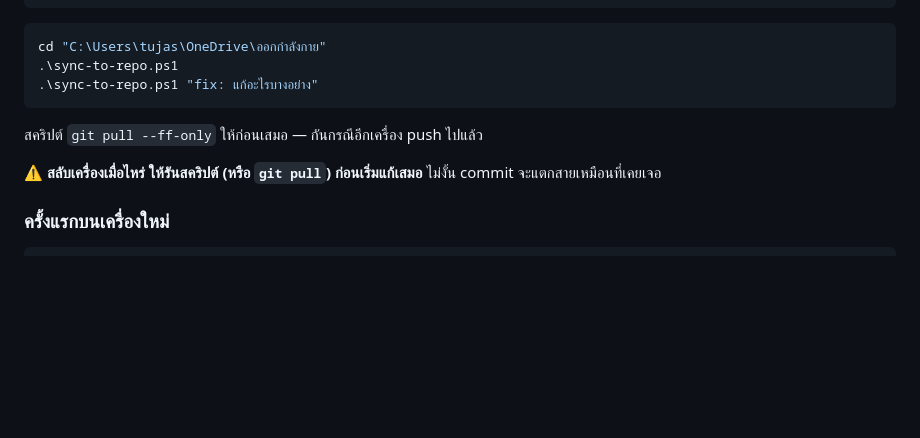
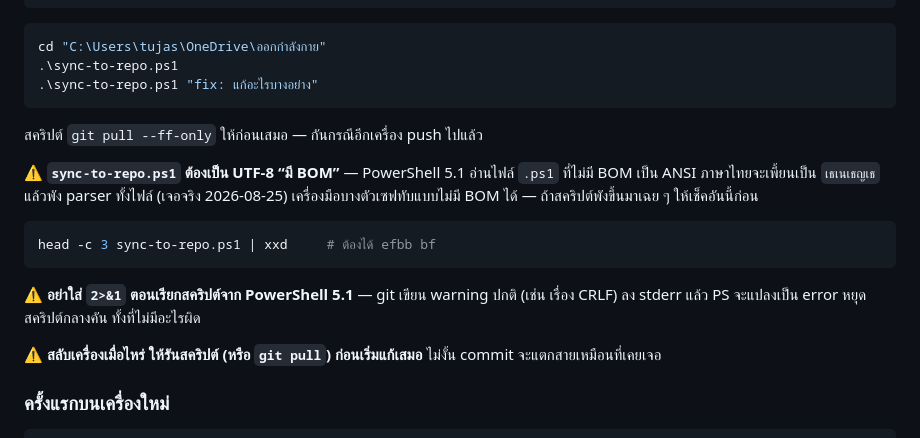
Before and after one commit to tujas789/tj-workout, a Markdown page: docs/DEPLOY.md, the part around the change. Drawn GitHub-style; blank space fills up the shorter version.

Commit message:
docs: บันทึกกับดัก PowerShell (BOM + stderr) ใน DEPLOY.md

````diff
--- a/docs/DEPLOY.md
+++ b/docs/DEPLOY.md
@@ -105,6 +105,16 @@ cd "C:\Users\tujas\OneDrive\ออกกำลังกาย"
 ```
 สคริปต์ `git pull --ff-only` ให้ก่อนเสมอ — กันกรณีอีกเครื่อง push ไปแล้ว
 
+⚠️ **`sync-to-repo.ps1` ต้องเป็น UTF-8 “มี BOM”** — PowerShell 5.1 อ่านไฟล์ `.ps1` ที่ไม่มี BOM
+เป็น ANSI ภาษาไทยจะเพี้ยนเป็น `เธเนเธญเธ` แล้วพัง parser ทั้งไฟล์ (เจอจริง 2026-08-25)
+เครื่องมือบางตัวเซฟทับแบบไม่มี BOM ได้ — ถ้าสคริปต์พังขึ้นมาเฉย ๆ ให้เช็คอันนี้ก่อน
+```bash
+head -c 3 sync-to-repo.ps1 | xxd     # ต้องได้ efbb bf
+```
+
+⚠️ **อย่าใส่ `2>&1` ตอนเรียกสคริปต์จาก PowerShell 5.1** — git เขียน warning ปกติ (เช่น
+เรื่อง CRLF) ลง stderr แล้ว PS จะแปลงเป็น error หยุดสคริปต์กลางคัน ทั้งที่ไม่มีอะไรผิด
+
 ⚠️ **สลับเครื่องเมื่อไหร่ ให้รันสคริปต์ (หรือ `git pull`) ก่อนเริ่มแก้เสมอ**
 ไม่งั้น commit จะแตกสายเหมือนที่เคยเจอ
 
````
